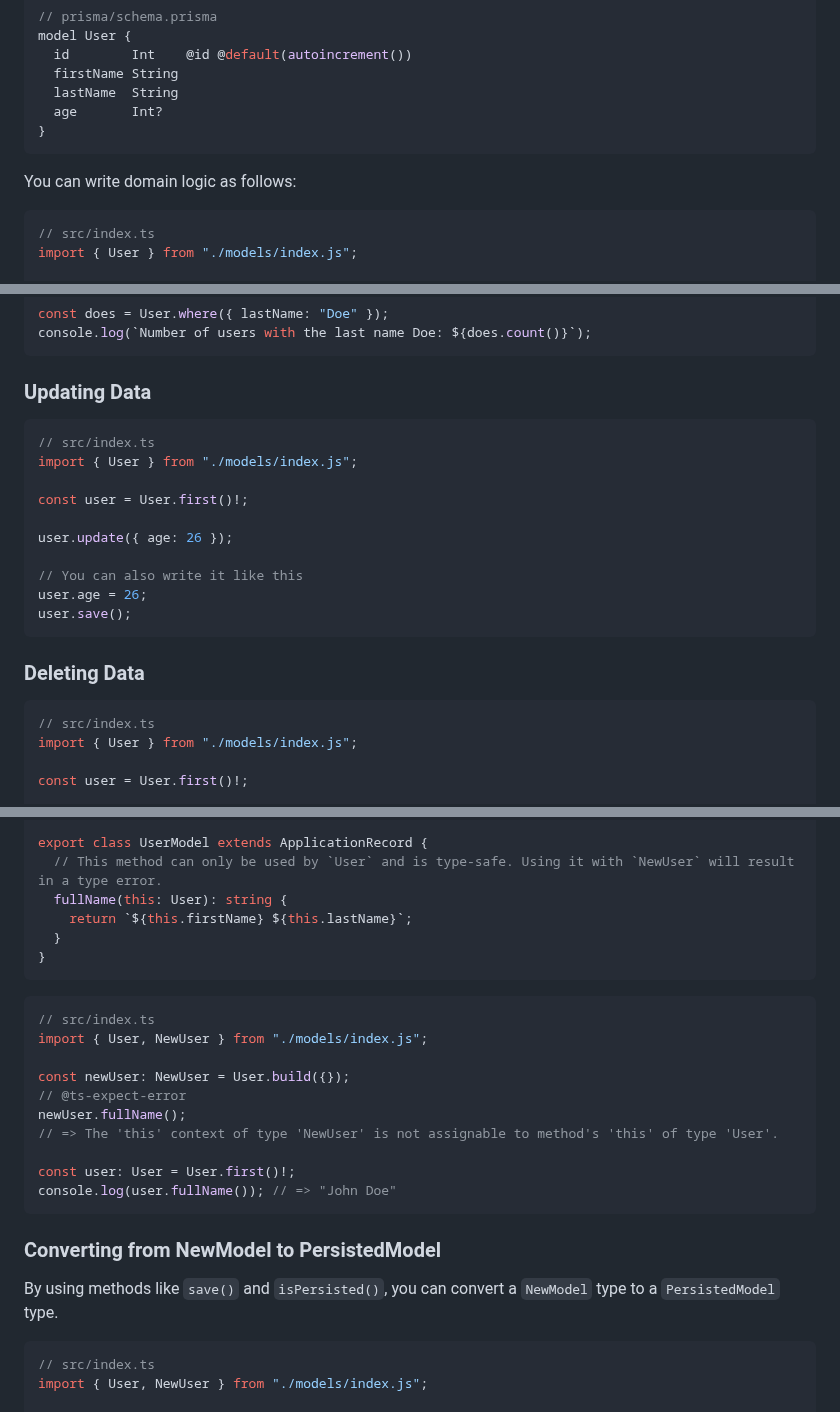
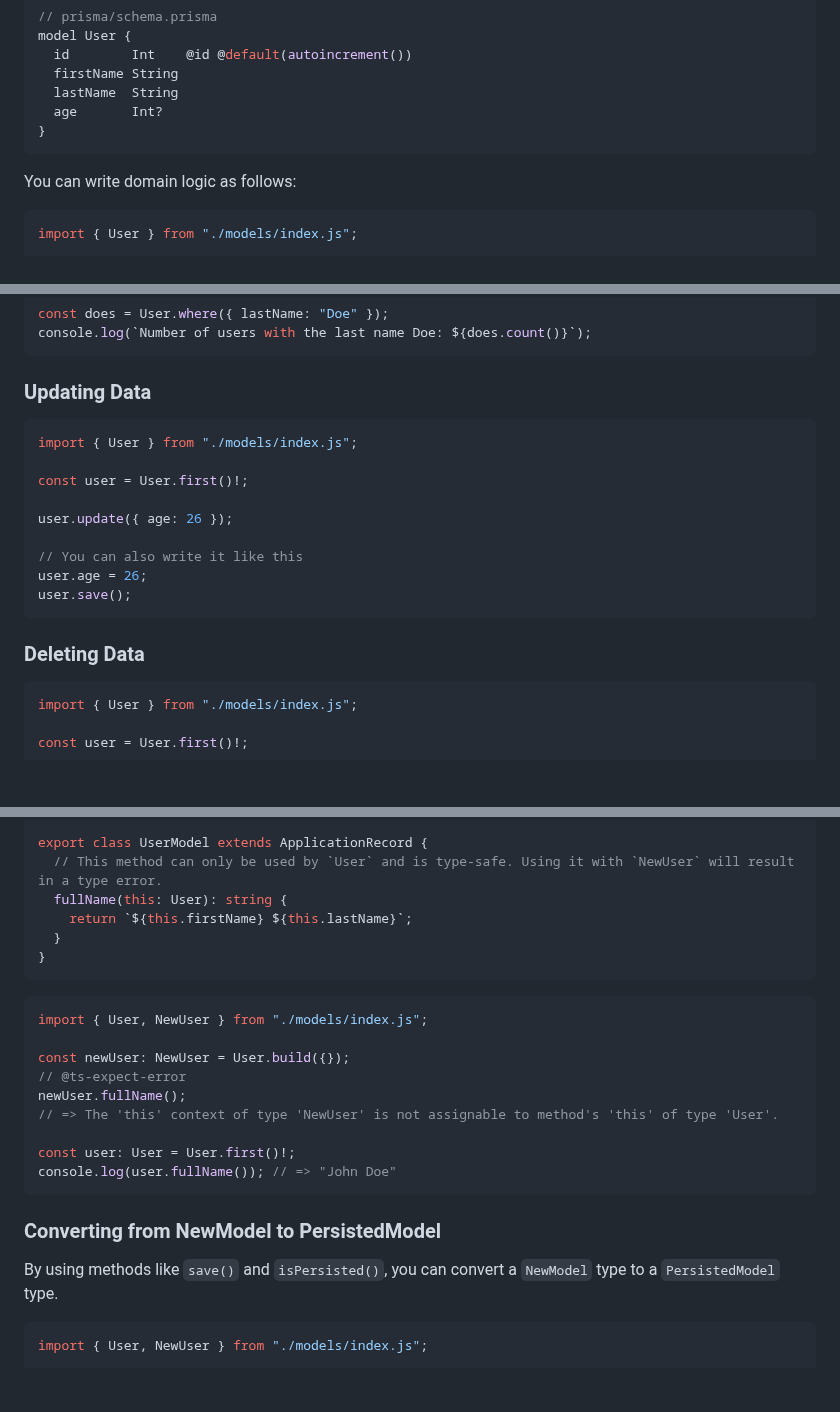
Before and after one commit to koyopro/accella, a Markdown page: packages/accel-record/README.md, 3 parts joined by grey strips. GitHub-like rendering; blank space fills up the shorter version.

````diff
--- a/packages/accel-record/README.md
+++ b/packages/accel-record/README.md
@@ -31,7 +31,6 @@ model User {
 You can write domain logic as follows:
 
 ```ts
-// src/index.ts
 import { User } from "./models/index.js";
 
 const user: User = User.create({
@@ -209,7 +205,6 @@ console.log(`Number of users with the last name Doe: ${does.count()}`);
 ### Updating Data
 
 ```ts
-// src/index.ts
 import { User } from "./models/index.js";
 
 const user = User.first()!;
@@ -224,7 +219,6 @@ user.save();
 ### Deleting Data
 
 ```ts
-// src/index.ts
 import { User } from "./models/index.js";
 
 const user = User.first()!;
@@ -327,7 +319,6 @@ export class UserModel extends ApplicationRecord {
 ```
 
 ```ts
-// src/index.ts
 import { User, NewUser } from "./models/index.js";
 
 const newUser: NewUser = User.build({});
@@ -344,7 +335,6 @@ console.log(user.fullName()); // => "John Doe"
 By using methods like `save()` and `isPersisted()`, you can convert a `NewModel` type to a `PersistedModel` type.
 
 ```ts
-// src/index.ts
 import { User, NewUser } from "./models/index.js";
 
 // Prepare a user of NewModel type
````
Also changed, not shown: other parts of packages/accel-record/README.md (+0 -5 lines), packages/accel-record/README_ja.md (+0 -10 lines).
